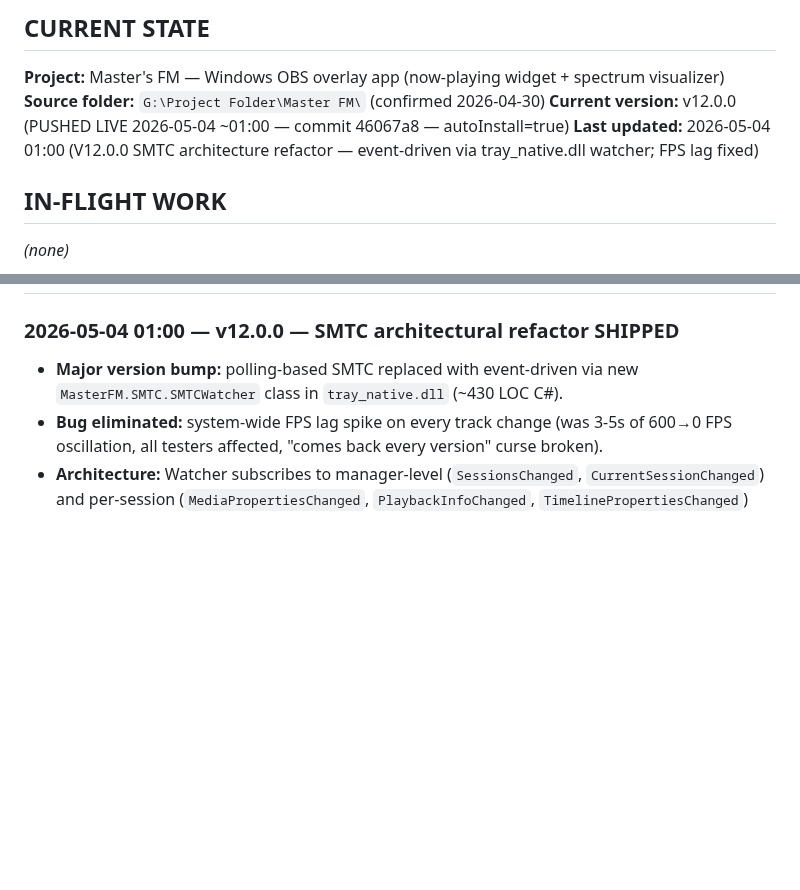
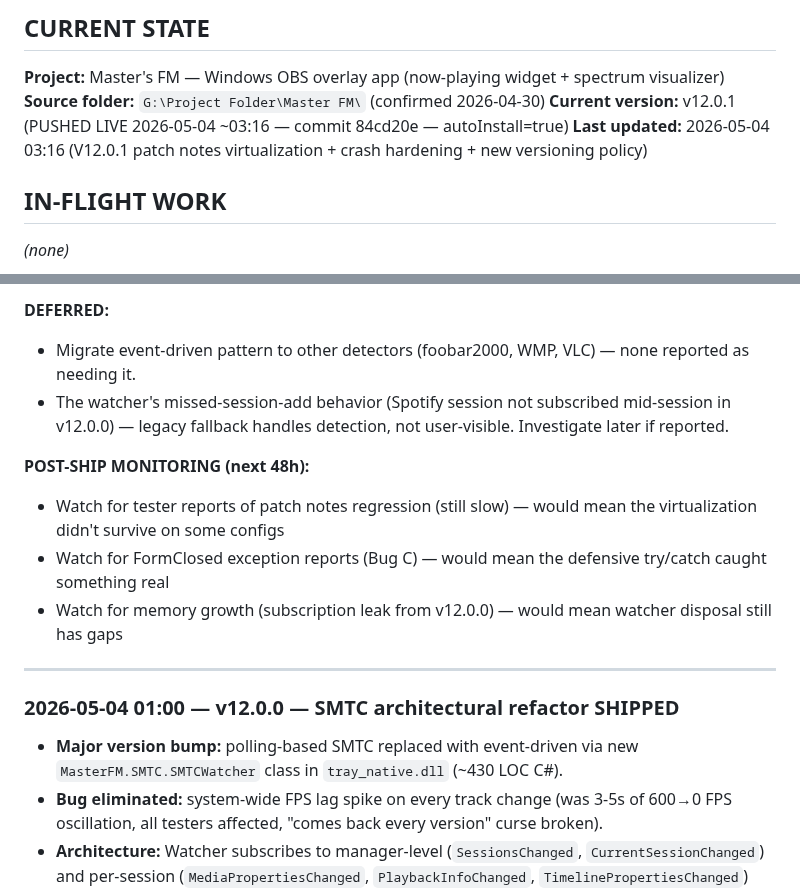
Before and after one commit to MasterShadex/Masters-FM, a Markdown page: md/memory.md, 2 parts joined by grey strips. Rendered like a GitHub page; blank space fills up the shorter version.

Commit message:
v12.0.1 - memory.md + final report

```diff
--- a/md/memory.md
+++ b/md/memory.md
@@ -9,8 +9,8 @@ The user is your editor, not your co-author here. Keep it factual, scannable, an
 
 **Project:** Master's FM — Windows OBS overlay app (now-playing widget + spectrum visualizer)
 **Source folder:** `G:\Project Folder\Master FM\` (confirmed 2026-04-30)
-**Current version:** v12.0.0 (PUSHED LIVE 2026-05-04 ~01:00 — commit 46067a8 — autoInstall=true)
-**Last updated:** 2026-05-04 01:00 (V12.0.0 SMTC architecture refactor — event-driven via tray_native.dll watcher; FPS lag fixed)
+**Current version:** v12.0.1 (PUSHED LIVE 2026-05-04 ~03:16 — commit 84cd20e — autoInstall=true)
+**Last updated:** 2026-05-04 03:16 (V12.0.1 patch notes virtualization + crash hardening + new versioning policy)
 
 ## IN-FLIGHT WORK
 
@@ -136,3 +164,13 @@ Inside `@"..."@`, `` "`"`$msiFile`"" `` expands to `""$msiFile""` — PowerShell
+**DEFERRED:**
+- Migrate event-driven pattern to other detectors (foobar2000, WMP, VLC) — none reported as needing it.
+- The watcher's missed-session-add behavior (Spotify session not subscribed mid-session in v12.0.0) — legacy fallback handles detection, not user-visible. Investigate later if reported.
+
+**POST-SHIP MONITORING (next 48h):**
+- Watch for tester reports of patch notes regression (still slow) — would mean the virtualization didn't survive on some configs
+- Watch for FormClosed exception reports (Bug C) — would mean the defensive try/catch caught something real
+- Watch for memory growth (subscription leak from v12.0.0) — would mean watcher disposal still has gaps
+
+---
 
 ### 2026-05-04 01:00 — v12.0.0 — SMTC architectural refactor SHIPPED
 
```
Also changed, not shown: other parts of md/memory.md (+28 -0 lines).
